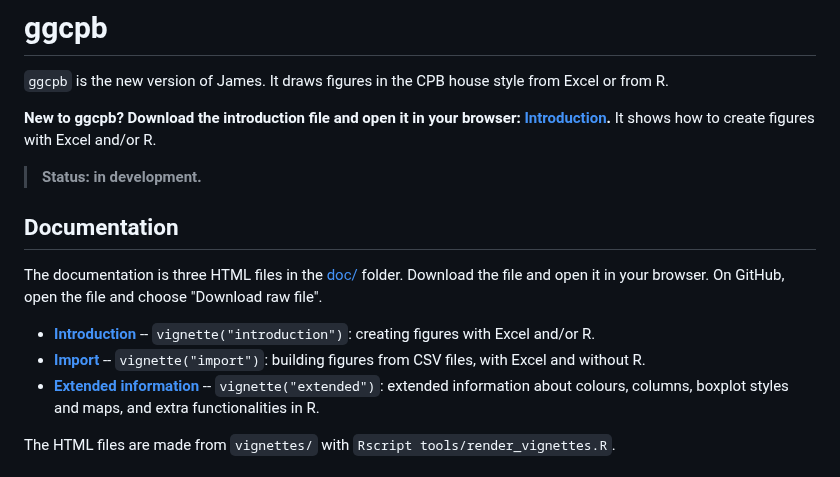
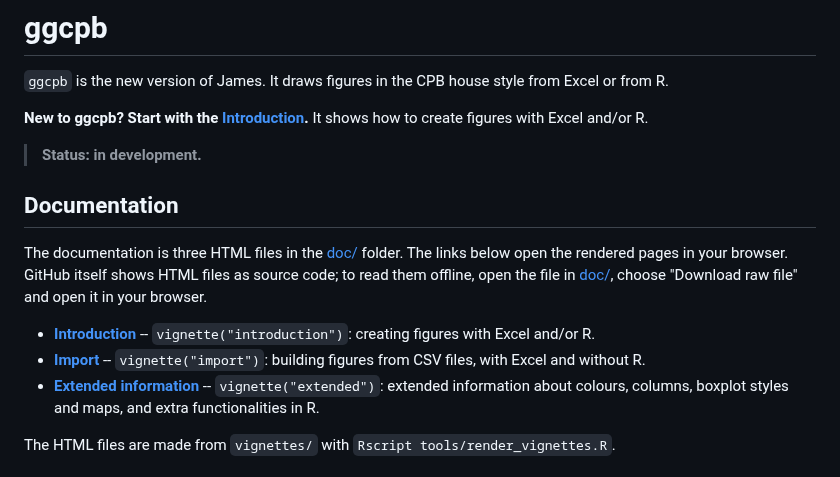
Before and after one commit to joris-klingen/ggcpb, a Markdown page: README.md, the part around one of its changes. Drawn GitHub-style.

```diff
--- a/README.md
+++ b/README.md
@@ -3,8 +3,8 @@
 `ggcpb` is the new version of James. It draws figures in the
 CPB house style from Excel or from R.
 
-**New to ggcpb? Download the introduction file and open it in your browser:
-[Introduction](doc/introduction.html).**
+**New to ggcpb? Start with the
+[Introduction](https://htmlpreview.github.io/?https://github.com/joris-klingen/ggcpb/blob/main/doc/introduction.html).**
 It shows how to create figures with Excel and/or R.
 
 > **Status: in development.**
@@ -12,6 +12,7 @@ It shows how to create figures with Excel and/or R.
 ## Documentation
 
 The documentation is three HTML files in the [doc/](doc/) folder.
-Download the file and open it in your browser. On GitHub, open the file
-and choose "Download raw file".
+The links below open the rendered pages in your browser. GitHub itself
+shows HTML files as source code; to read them offline, open the file in
+[doc/](doc/), choose "Download raw file" and open it in your browser.
 
```
Also changed, not shown: other parts of README.md (+4 -4 lines).
